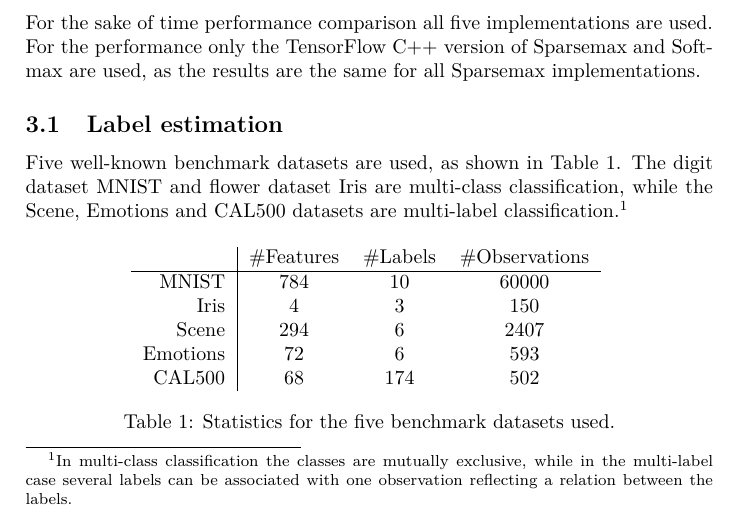
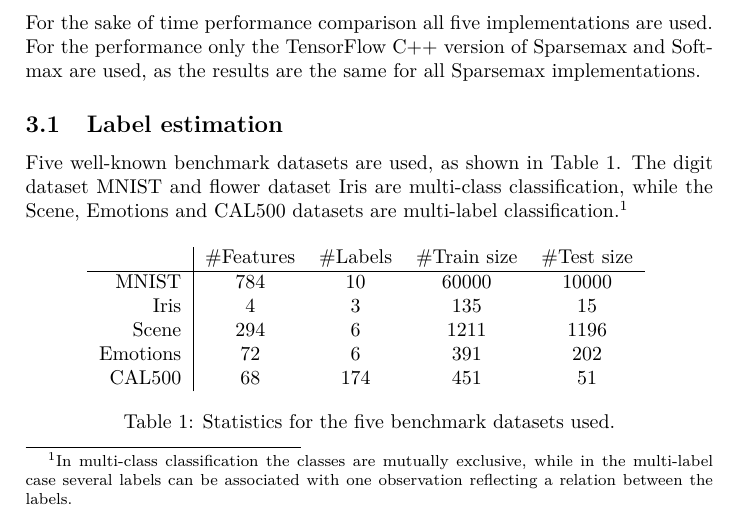
Before and after one commit to AndreasMadsen/course-02456-sparsemax, a LaTeX paper (latex/report/main.tex, which reads latex/report/tables/descriptions.tex): part of page 5 of 9, cut so that both start at the same text. Compiled offline with pdfLaTeX; a LaTeX package or settings file that is missing is left out.

Commit message:
update dataset descriptions

```diff
--- a/latex/report/tables/descriptions.tex
+++ b/latex/report/tables/descriptions.tex
@@ -1,9 +1,9 @@
-\begin{tabular}{r|cccc}
-& \#Features & \#Labels & \#Observations \\
+\begin{tabular}{r|ccccc}
+& \#Features & \#Labels & \#Train size & \#Test size \\
 \hline
-MNIST & 784 & 10 & 60000 \\
-Iris & 4 & 3 & 150 \\
-Scene & 294 & 6 & 2407 \\
-Emotions & 72 & 6 & 593 \\
-CAL500 & 68 & 174 & 502 \\
+MNIST & 784 & 10 & 60000 & 10000 \\
+Iris & 4 & 3 & 135 & 15 \\
+Scene & 294 & 6 & 1211 & 1196 \\
+Emotions & 72 & 6 & 391 & 202 \\
+CAL500 & 68 & 174 & 451 & 51 \\
 \end{tabular}
```
Also changed, not shown: 1 other file.
